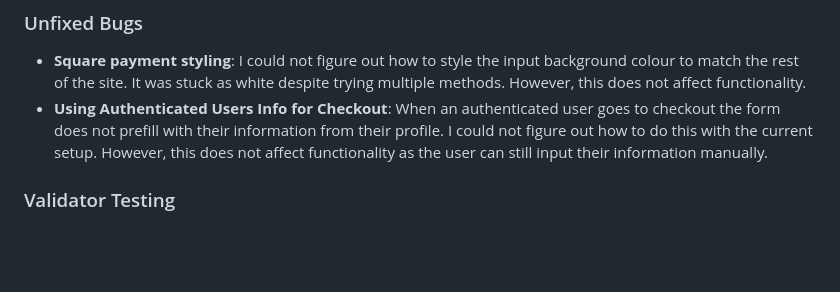
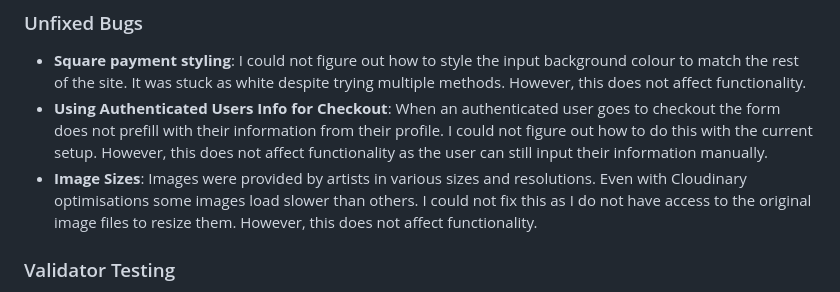
Before and after one commit to SamBailey6194/pointless_impressions, a Markdown page: docs/markdowns/TESTINGNOTES.md, the part around the change. Rendered like a GitHub page; blank space fills up the shorter version.

```diff
--- a/docs/markdowns/TESTINGNOTES.md
+++ b/docs/markdowns/TESTINGNOTES.md
@@ -79,6 +79,7 @@ Please note for the Jest testing there was a need to create html fixture files a
 
 - **Square payment styling**: I could not figure out how to style the input background colour to match the rest of the site. It was stuck as white despite trying multiple methods. However, this does not affect functionality.
 - **Using Authenticated Users Info for Checkout**: When an authenticated user goes to checkout the form does not prefill with their information from their profile. I could not figure out how to do this with the current setup. However, this does not affect functionality as the user can still input their information manually.
+- **Image Sizes**: Images were provided by artists in various sizes and resolutions. Even with Cloudinary optimisations some images load slower than others. I could not fix this as I do not have access to the original image files to resize them. However, this does not affect functionality.
 
 ### Validator Testing
 
```
Also changed, not shown: docs/markdowns/FEATURES.md (+8 -0 lines), docs/images/facebook_page.png (added), docs/images/facebook_posts.png (added), 2 other files.
